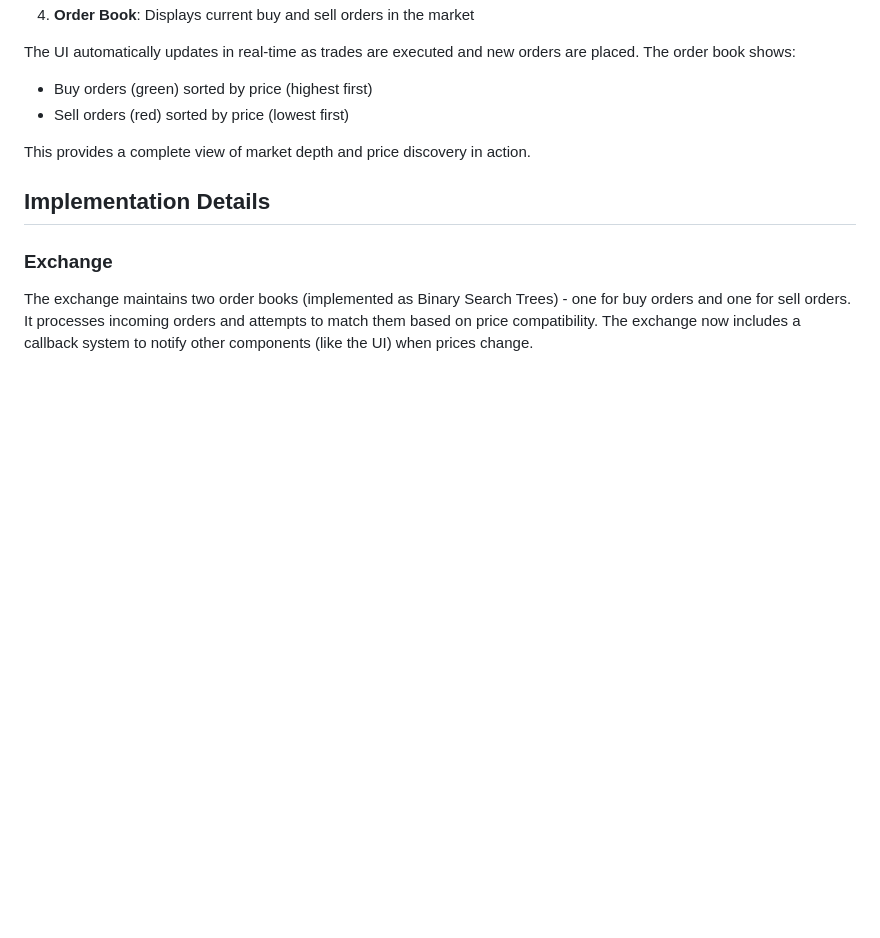
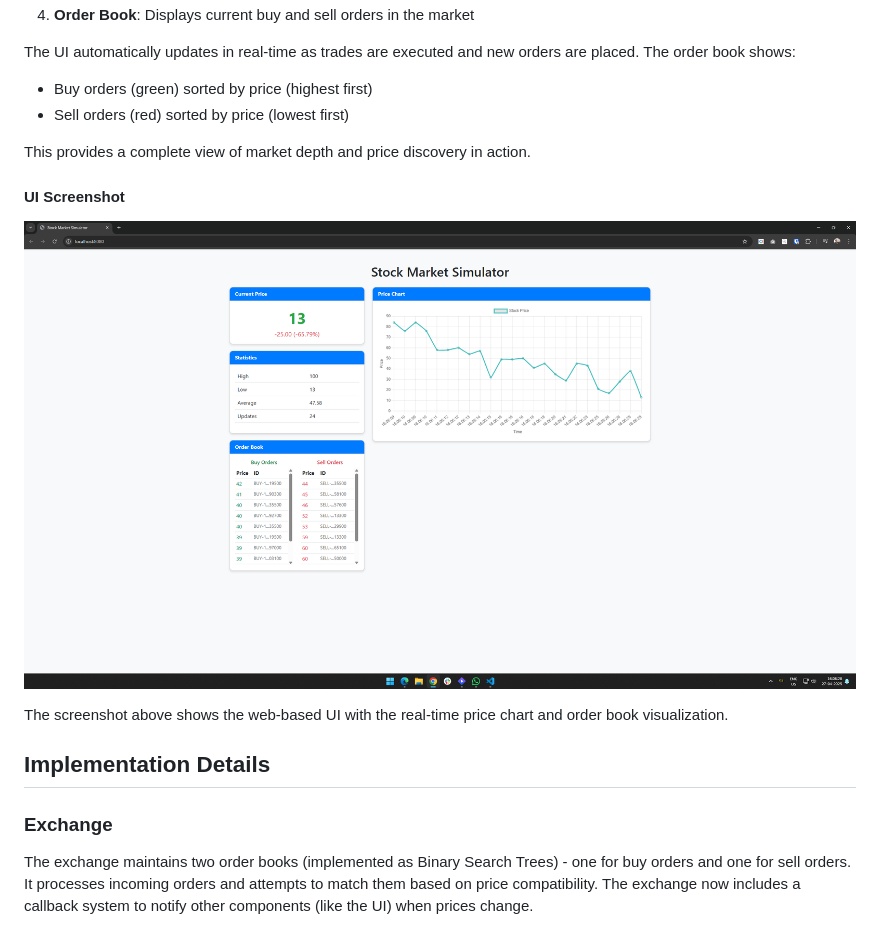
Before and after one commit to rohandhamapurkar/stock-simulator, a Markdown page: README.md, the part around the change. Rendered like a GitHub page; pictures changed too: screenshots/ui-screenshot.png (added); blank space fills up the shorter version.

Commit message:
Add UI screenshot to README

```diff
--- a/README.md
+++ b/README.md
@@ -118,6 +118,12 @@ The UI automatically updates in real-time as trades are executed and new orders
 
 This provides a complete view of market depth and price discovery in action.
 
+#### UI Screenshot
+
+![Stock Market Simulator UI](screenshots/ui-screenshot.png)
+
+The screenshot above shows the web-based UI with the real-time price chart and order book visualization.
+
 ## Implementation Details
 
 ### Exchange
```
